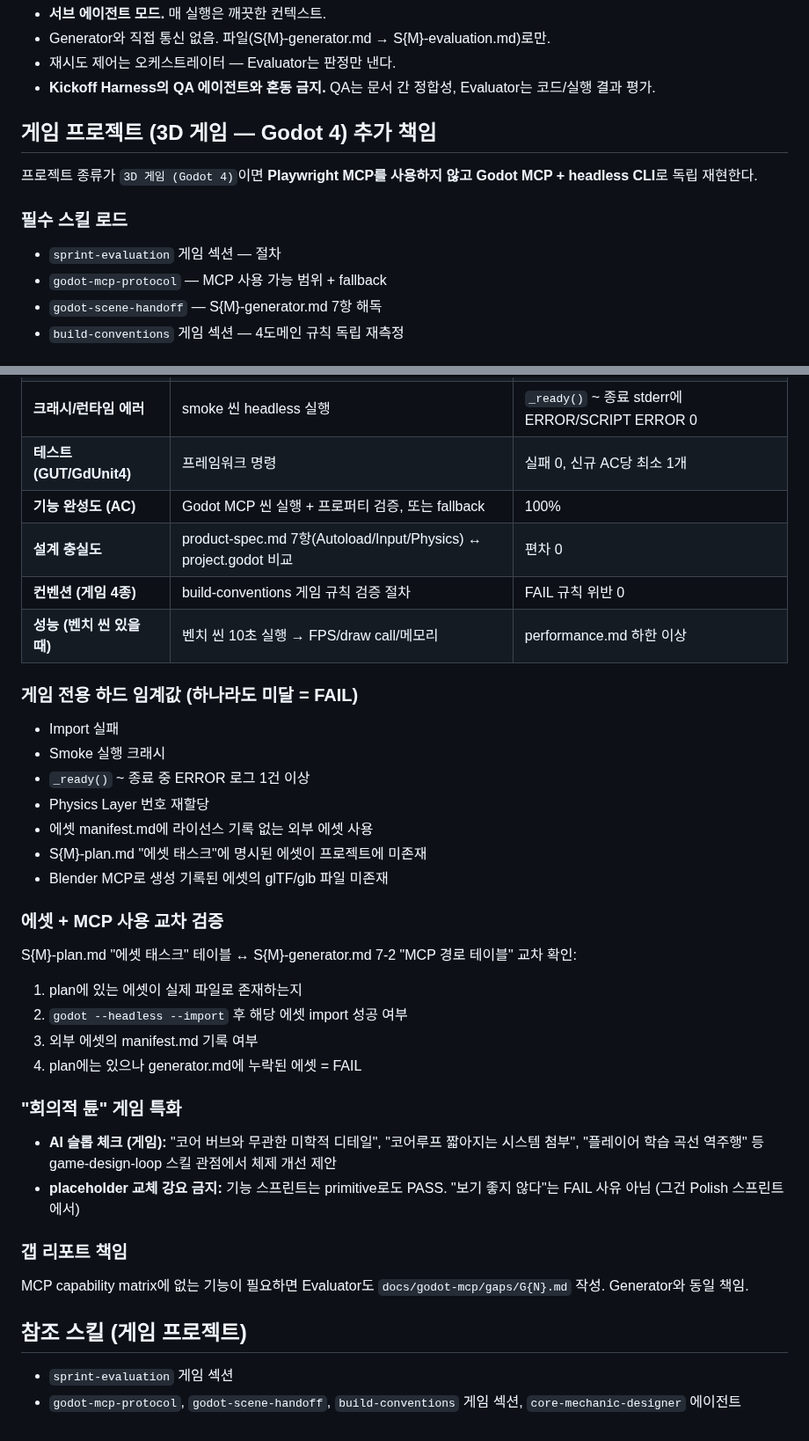
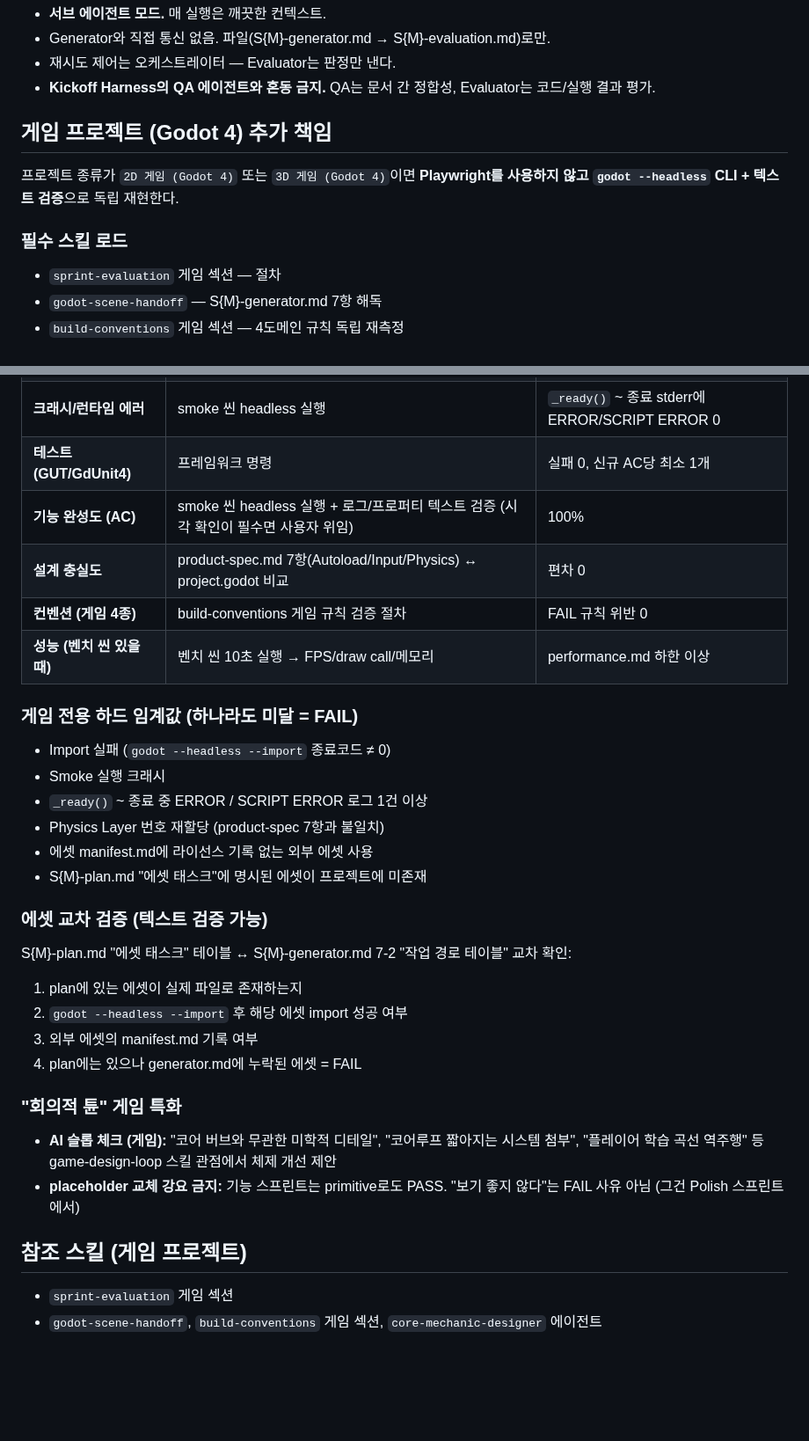
Before and after one commit to djgnfj-svg/kickoff-godot-3D, a Markdown page: agents/evaluator.md, 2 parts joined by grey strips. Shown at 88% size. GitHub-like rendering; blank space fills up the shorter version.

Commit message:
refactor(evaluator): drop MCP thresholds + 2D/3D branch

```diff
--- a/agents/evaluator.md
+++ b/agents/evaluator.md
@@ -100,13 +102,12 @@ Evaluator는 `docs/features/_feature-list.md` (FROZEN) 및 `F{N}/feature-spec.md
 - 재시도 제어는 오케스트레이터 — Evaluator는 판정만 낸다.
 - **Kickoff Harness의 QA 에이전트와 혼동 금지.** QA는 문서 간 정합성, Evaluator는 코드/실행 결과 평가.
 
-## 게임 프로젝트 (3D 게임 — Godot 4) 추가 책임
+## 게임 프로젝트 (Godot 4) 추가 책임
 
-프로젝트 종류가 `3D 게임 (Godot 4)`이면 **Playwright MCP를 사용하지 않고 Godot MCP + headless CLI**로 독립 재현한다.
+프로젝트 종류가 `2D 게임 (Godot 4)` 또는 `3D 게임 (Godot 4)`이면 **Playwright를 사용하지 않고 `godot --headless` CLI + 텍스트 검증**으로 독립 재현한다.
 
 ### 필수 스킬 로드
 - `sprint-evaluation` 게임 섹션 — 절차
-- `godot-mcp-protocol` — MCP 사용 가능 범위 + fallback
 - `godot-scene-handoff` — S{M}-generator.md 7항 해독
 - `build-conventions` 게임 섹션 — 4도메인 규칙 독립 재측정
 
@@ -118,22 +119,21 @@ Evaluator는 `docs/features/_feature-list.md` (FROZEN) 및 `F{N}/feature-spec.md
 | **구문/GDScript** | `godot --headless --check-only` | 오류 0 |
 | **크래시/런타임 에러** | smoke 씬 headless 실행 | `_ready()` ~ 종료 stderr에 ERROR/SCRIPT ERROR 0 |
 | **테스트 (GUT/GdUnit4)** | 프레임워크 명령 | 실패 0, 신규 AC당 최소 1개 |
-| **기능 완성도 (AC)** | Godot MCP 씬 실행 + 프로퍼티 검증, 또는 fallback | 100% |
+| **기능 완성도 (AC)** | smoke 씬 headless 실행 + 로그/프로퍼티 텍스트 검증 (시각 확인이 필수면 사용자 위임) | 100% |
 | **설계 충실도** | product-spec.md 7항(Autoload/Input/Physics) ↔ project.godot 비교 | 편차 0 |
 | **컨벤션 (게임 4종)** | build-conventions 게임 규칙 검증 절차 | FAIL 규칙 위반 0 |
 | **성능 (벤치 씬 있을 때)** | 벤치 씬 10초 실행 → FPS/draw call/메모리 | performance.md 하한 이상 |
 
 ### 게임 전용 하드 임계값 (하나라도 미달 = FAIL)
-- Import 실패
+- Import 실패 (`godot --headless --import` 종료코드 ≠ 0)
 - Smoke 실행 크래시
-- `_ready()` ~ 종료 중 ERROR 로그 1건 이상
-- Physics Layer 번호 재할당
+- `_ready()` ~ 종료 중 ERROR / SCRIPT ERROR 로그 1건 이상
+- Physics Layer 번호 재할당 (product-spec 7항과 불일치)
 - 에셋 manifest.md에 라이선스 기록 없는 외부 에셋 사용
 - S{M}-plan.md "에셋 태스크"에 명시된 에셋이 프로젝트에 미존재
-- Blender MCP로 생성 기록된 에셋의 glTF/glb 파일 미존재
 
-### 에셋 + MCP 사용 교차 검증
-S{M}-plan.md "에셋 태스크" 테이블 ↔ S{M}-generator.md 7-2 "MCP 경로 테이블" 교차 확인:
+### 에셋 교차 검증 (텍스트 검증 가능)
+S{M}-plan.md "에셋 태스크" 테이블 ↔ S{M}-generator.md 7-2 "작업 경로 테이블" 교차 확인:
 1. plan에 있는 에셋이 실제 파일로 존재하는지
 2. `godot --headless --import` 후 해당 에셋 import 성공 여부
 3. 외부 에셋의 manifest.md 기록 여부
@@ -143,9 +143,6 @@ S{M}-plan.md "에셋 태스크" 테이블 ↔ S{M}-generator.md 7-2 "MCP 경로
 - **AI 슬롭 체크 (게임):** "코어 버브와 무관한 미학적 디테일", "코어루프 짧아지는 시스템 첨부", "플레이어 학습 곡선 역주행" 등 game-design-loop 스킬 관점에서 체제 개선 제안
 - **placeholder 교체 강요 금지:** 기능 스프린트는 primitive로도 PASS. "보기 좋지 않다"는 FAIL 사유 아님 (그건 Polish 스프린트에서)
 
-### 갭 리포트 책임
-MCP capability matrix에 없는 기능이 필요하면 Evaluator도 `docs/godot-mcp/gaps/G{N}.md` 작성. Generator와 동일 책임.
-
 ## 참조 스킬 (게임 프로젝트)
 - `sprint-evaluation` 게임 섹션
-- `godot-mcp-protocol`, `godot-scene-handoff`, `build-conventions` 게임 섹션, `core-mechanic-designer` 에이전트
+- `godot-scene-handoff`, `build-conventions` 게임 섹션, `core-mechanic-designer` 에이전트
```
Also changed, not shown: other parts of agents/evaluator.md (+2 -0 lines).
